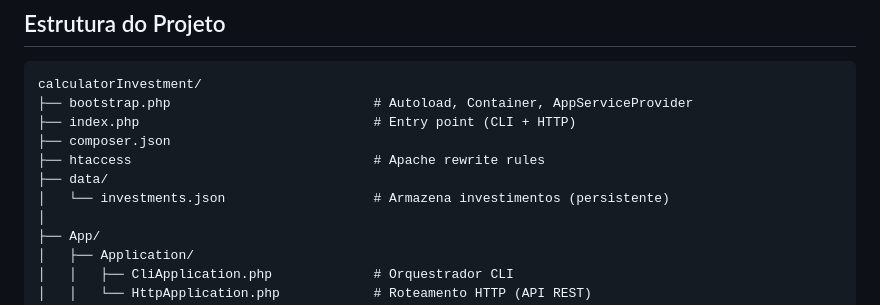
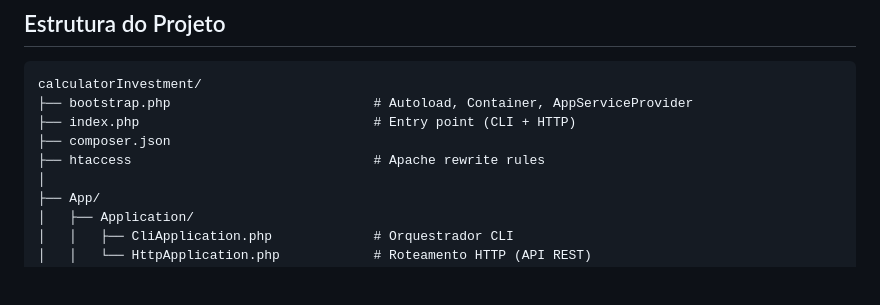
Before and after one commit to ElcioSouza/calculatorInvestment, a Markdown page: README.md, the part around the change. Drawn GitHub-style; blank space fills up the shorter version.

Commit message:
fix: ajust text

```diff
--- a/README.md
+++ b/README.md
@@ -608,8 +608,6 @@ calculatorInvestment/
 ├── index.php                              # Entry point (CLI + HTTP)
 ├── composer.json
 ├── htaccess                               # Apache rewrite rules
-├── data/
-│   └── investments.json                   # Armazena investimentos (persistente)
 │
 ├── App/
 │   ├── Application/
```
